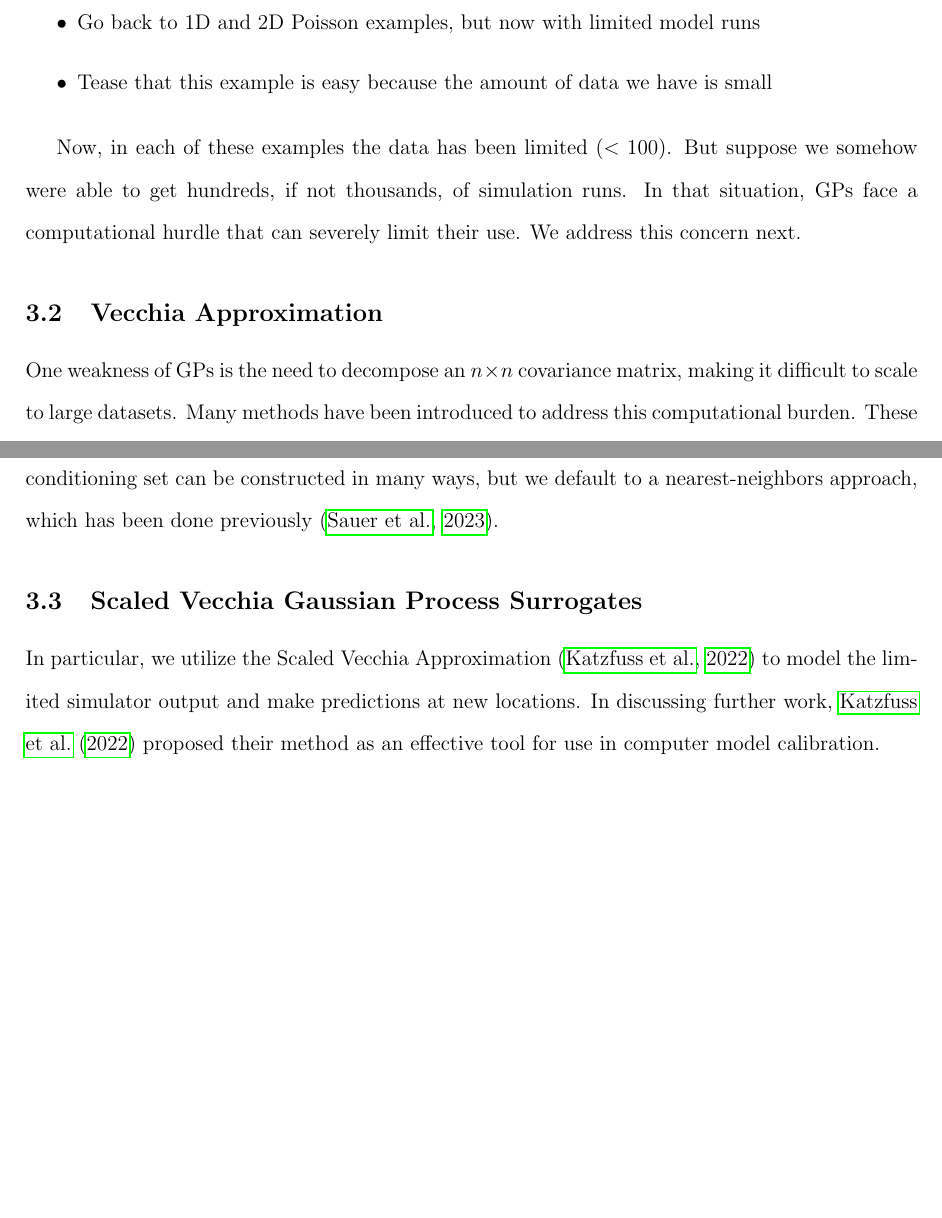
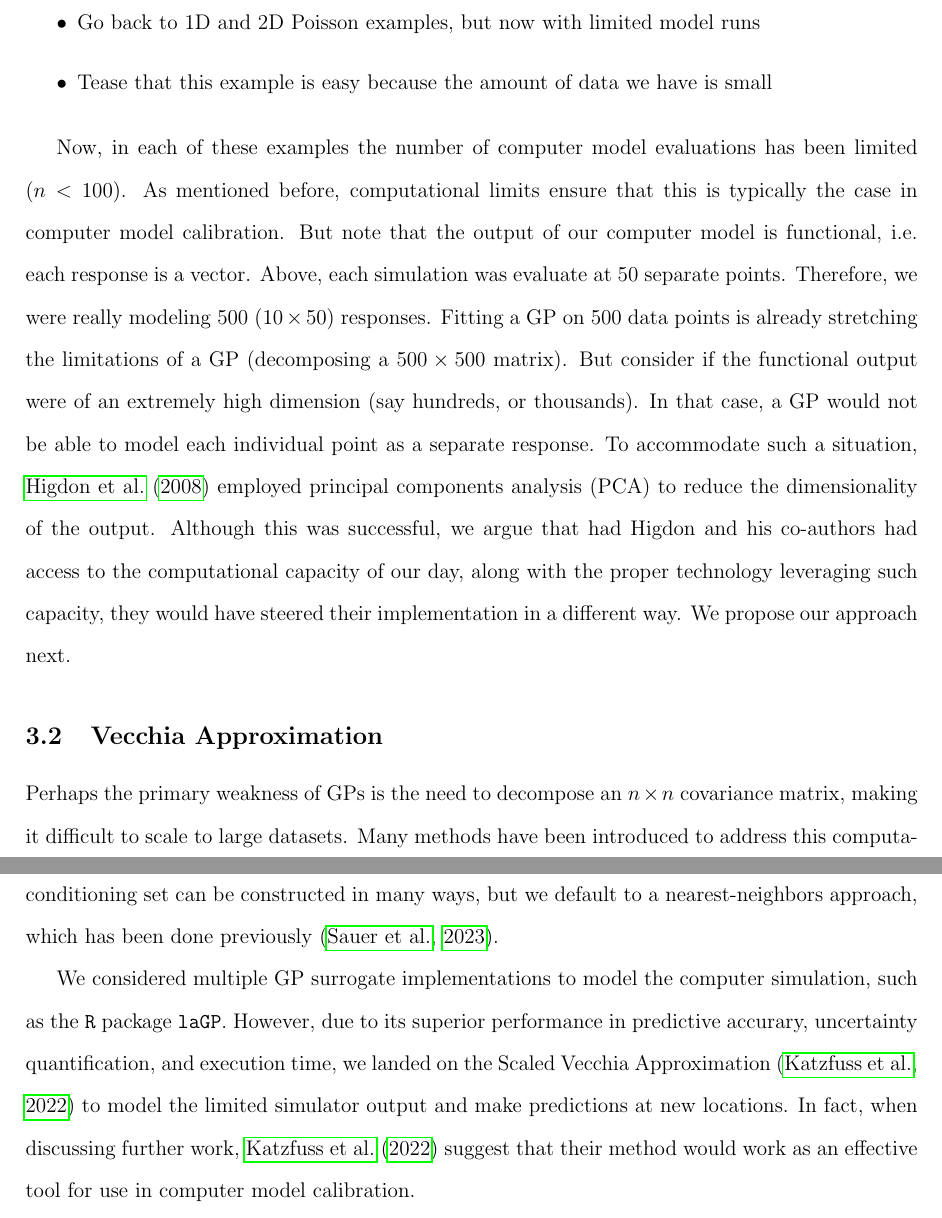
Before and after one commit to lanl/ibex-bayesian-inverse, a LaTeX paper (papers/poisson_calib.tex): two parts of pages 10 and 11 of 24 before the commit and two parts of pages 10 and 11 of 25 after it, joined at a grey line, cut so that both start at the same text, the shorter picture padded with empty space. Compiled offline with pdfLaTeX; a missing bibliography style is replaced by a similar one.

```diff
--- a/papers/poisson_calib.tex
+++ b/papers/poisson_calib.tex
@@ -482,10 +482,21 @@
   small
 \end{itemize}
 
-Now, in each of these examples the data has been limited ($< 100$). But
-suppose we somehow were able to get hundreds, if not thousands, of simulation
-runs. In that situation, GPs face a computational hurdle that can severely
-limit their use. We address this concern next.
+Now, in each of these examples the number of computer model evaluations has been
+limited ($n < 100$). As mentioned before, computational limits ensure that this is
+typically the case in computer model calibration. But note that the output of our
+computer model is functional, i.e. each response is a vector. Above, each simulation
+was evaluate at 50 separate points. Therefore, we were really modeling 500 ($10
+\times 50$) responses. Fitting a GP on 500 data points is already stretching the
+limitations of a GP (decomposing a $500 \times 500$ matrix). But consider if the
+functional output were of an extremely high dimension (say hundreds, or thousands).
+In that case, a GP would not be able to model each individual point as a separate
+response. To accommodate such a situation, \citet{higdoncalib2008} employed principal
+components analysis (PCA) to reduce the dimensionality of the output. Although this
+was successful, we argue that had Higdon and his co-authors had access to the
+computational capacity of our day, along with the proper technology leveraging such
+capacity, they would have steered their implementation in a different way. We propose
+our approach next.
 
 %------------------------------------------------------------------------------
 \subsection{Vecchia Approximation}
@@ -498,7 +509,7 @@
 %  \item Introduce Scaled Vecchia
 %\end{itemize}
 
-One weakness of GPs is the need to decompose an $n \times n$ covariance matrix, making
+Perhaps the primary weakness of GPs is the need to decompose an $n \times n$ covariance matrix, making
 it difficult to scale to large datasets. Many methods have been introduced to address
 this computational burden. These include, but are not limited to, fixed-rank kriging
 \citep{cressie2008fixed}, inducing points \citep{banerjee2008gaussian}, compactly
@@ -529,11 +540,11 @@
 default to a nearest-neighbors approach, which has been done previously
 \citep{sauer2023active}.
 
-\subsection{Scaled Vecchia Gaussian Process Surrogates}
-\label{sec:scale_vec}
+We considered multiple GP surrogate implementations to model the computer simulation,
+such as the {\tt R} package {\tt laGP}. However, due to its superior performance in
+predictive accurary, uncertainty quantification, and execution time, we landed on the
+Scaled Vecchia Approximation \citep{scaledvecchiakatzfuss2022} to model the limited
+simulator output and make predictions at new locations. In fact, when discussing
+further work, \citet{scaledvecchiakatzfuss2022} suggest that their method would work
+as an effective tool for use in computer model calibration.
 
-In particular, we utilize the Scaled Vecchia Approximation
-\citep{scaledvecchiakatzfuss2022} to model the limited simulator output and make
-predictions at new locations. In discussing further work,
-\citet{scaledvecchiakatzfuss2022} proposed their method as an effective tool for use
-in computer model calibration.
```
Also changed, not shown: papers/poisson_calib.tex (26 more changed lines), 2 other files.
